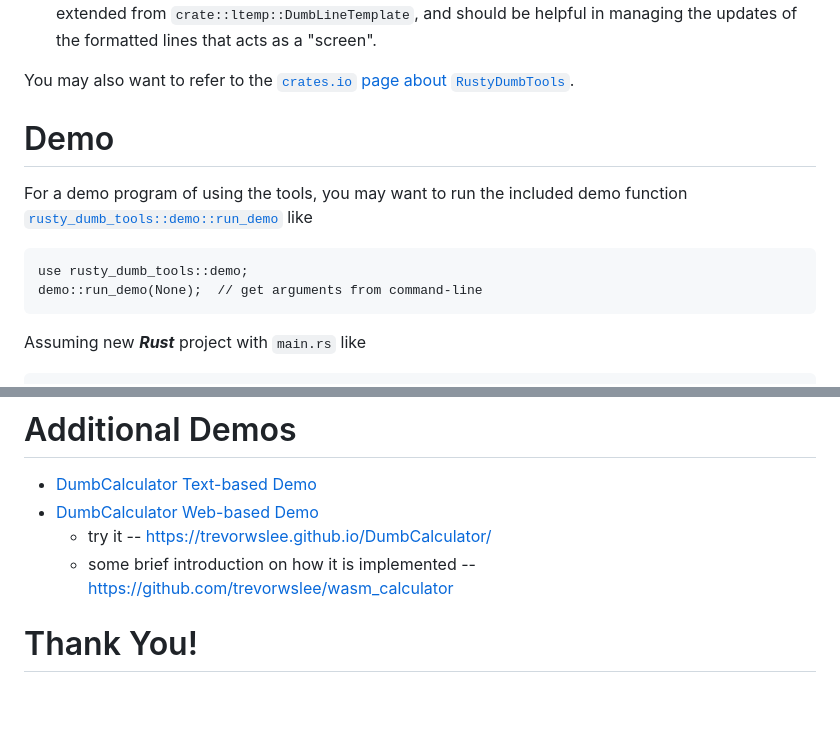
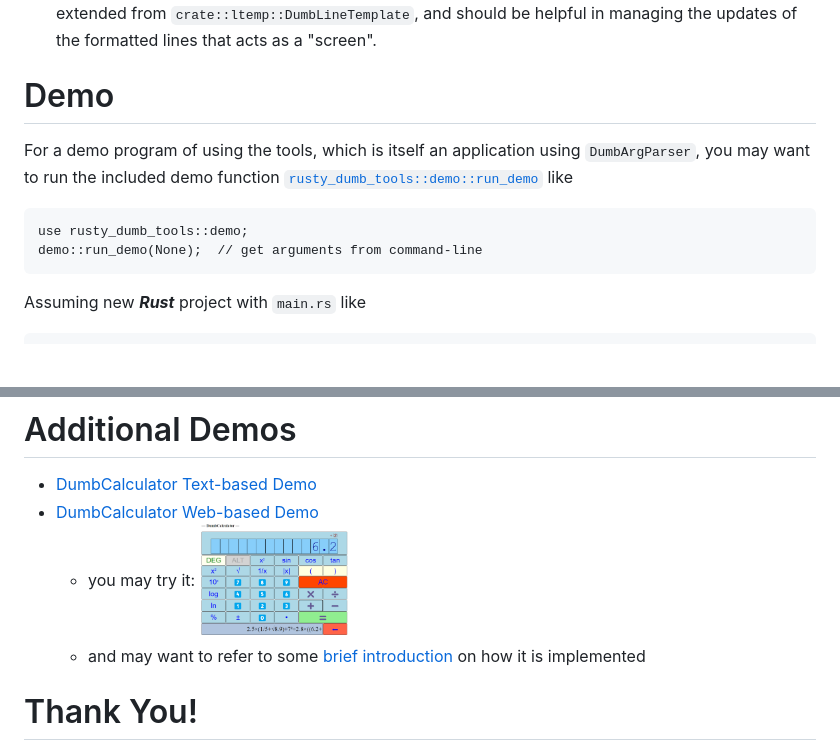
Before and after one commit to trevorwslee/rusty_dumb_tools, a Markdown page: README.md, 2 parts joined by grey strips. Drawn GitHub-style; pictures changed too: images/dumb_calculator.png (added); blank space fills up the shorter version.

`````diff
--- a/README.md
+++ b/README.md
@@ -15,15 +15,14 @@ It is extended from `crate::ltemp::DumbLineTemplate`, and should be helpful in m
 
 
 
-You may also want to refer to the [`crates.io` page about `RustyDumbTools`](https://crates.io/crates/rusty_dumb_tools).
-
 # Demo
 
-For a demo program of using the tools, you may want to run the included demo function [`rusty_dumb_tools::demo::run_demo`](https://docs.rs/rusty_dumb_tools/0.1.1/rusty_dumb_tools/demo/fn.run_demo.html) like
+For a demo program of using the tools, which is itself an application using `DumbArgParser`, you may want to run the included demo function [`rusty_dumb_tools::demo::run_demo`](https://docs.rs/rusty_dumb_tools/0.1.7/rusty_dumb_tools/demo/fn.run_demo.html) like
 ```
 use rusty_dumb_tools::demo;
 demo::run_demo(None);  // get arguments from command-line
 ````
+
 
 Assuming new ***Rust*** project with `main.rs` like
 ```
@@ -124,8 +123,8 @@ after 20 seconds, when 100% done, the screen will be like
 
 * [DumbCalculator Text-based Demo](demos/text_based_calculator/README.md)
 * [DumbCalculator Web-based Demo](demos/web_based_calculator/README.md)
-  - try it -- https://trevorwslee.github.io/DumbCalculator/
-  - some brief introduction on how it is implemented -- https://github.com/trevorwslee/wasm_calculator
+  - you may try it: [<img src="images/dumb_calculator.png" width="150"/>](https://trevorwslee.github.io/DumbCalculator/)
+  - and may want to refer to some [brief introduction](https://github.com/trevorwslee/wasm_calculator) on how it is implemented
 
 
 
`````
Also changed, not shown: other parts of README.md (+6 -6 lines).
